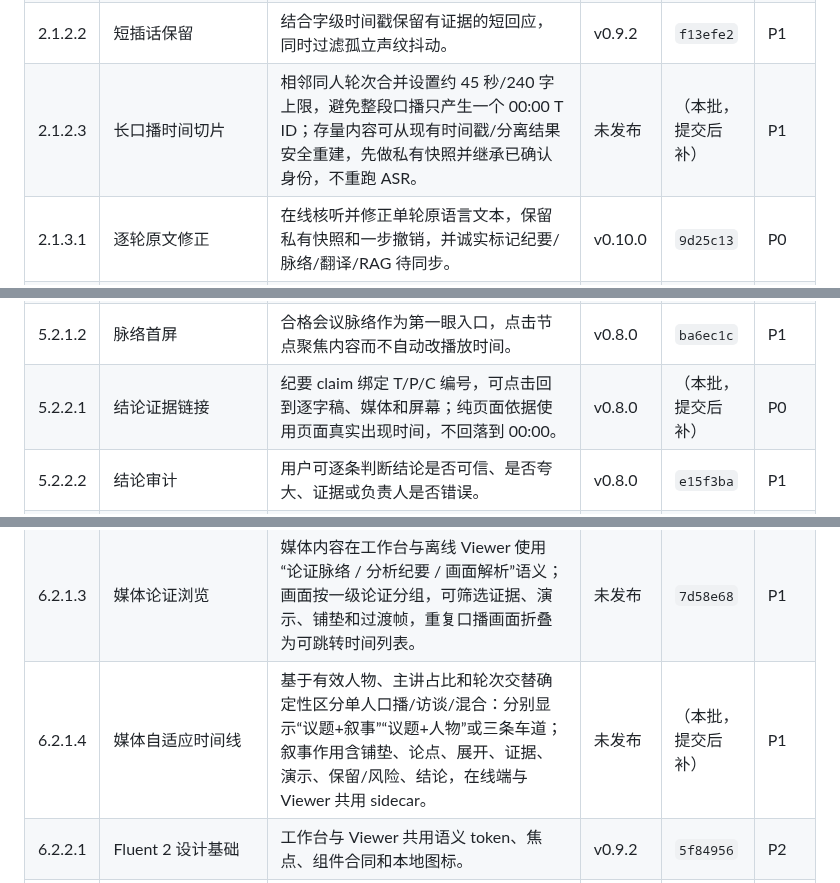
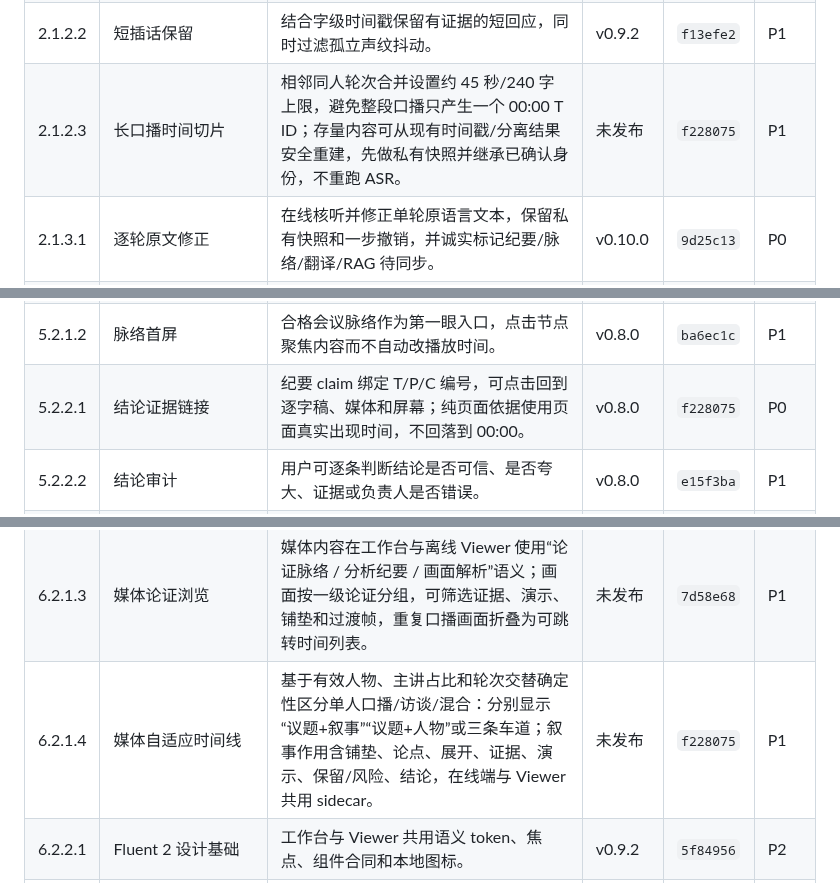
Before and after one commit to JohnnyBGoodeLithium/Local-Video-Meeting-Minutes, a Markdown page: docs/PRODUCT_FUNCTIONS.md, 3 parts joined by grey strips. Drawn GitHub-style.

Commit message:
docs: record p94 feature provenance
Link the long-turn slicing, evidence navigation, adaptive media timeline, and visual knowledge-base export entries to the implementation commit that shipped them.

```diff
--- a/docs/PRODUCT_FUNCTIONS.md
+++ b/docs/PRODUCT_FUNCTIONS.md
@@ -26,7 +26,7 @@
 | 2.1.1.5 | 可移植 ASR 端点 | 支持 native 与兼容 HTTP provider；Context 可降级，跨端点回退必须显式配置且不会静默上云。 | v0.10.0 | `9d25c13` | P0 |
 | 2.1.2.1 | 说话人分离 | 将连续语音划分为本场说话人轮次，并与逐字稿时间对齐。 | v0.8.0 | `c4c10fd` | P0 |
 | 2.1.2.2 | 短插话保留 | 结合字级时间戳保留有证据的短回应，同时过滤孤立声纹抖动。 | v0.9.2 | `f13efe2` | P1 |
-| 2.1.2.3 | 长口播时间切片 | 相邻同人轮次合并设置约 45 秒/240 字上限，避免整段口播只产生一个 00:00 T ID；存量内容可从现有时间戳/分离结果安全重建，先做私有快照并继承已确认身份，不重跑 ASR。 | 未发布 | （本批，提交后补） | P1 |
+| 2.1.2.3 | 长口播时间切片 | 相邻同人轮次合并设置约 45 秒/240 字上限，避免整段口播只产生一个 00:00 T ID；存量内容可从现有时间戳/分离结果安全重建，先做私有快照并继承已确认身份，不重跑 ASR。 | 未发布 | `f228075` | P1 |
 | 2.1.3.1 | 逐轮原文修正 | 在线核听并修正单轮原语言文本，保留私有快照和一步撤销，并诚实标记纪要/脉络/翻译/RAG 待同步。 | v0.10.0 | `9d25c13` | P0 |
 | 2.2.1.1 | 上下文逐字稿翻译 | 结合会议背景生成 revision-bound 译文，不覆盖原文。 | v0.8.0 | `2b46c70` | P1 |
 | 2.2.1.2 | 原文/翻译/对照 | 中英或混合会议可在原文、翻译和对照阅读间切换。 | v0.8.0 | `ae719b6` | P1 |
@@ -52,7 +52,7 @@
 | 5.1.2.1 | 纪要模型分层 | 早期草稿走快速 35B MoE，正式纪要走 27B，高质量恢复才走 120B。 | v0.9.2 | `91ca598` | P1 |
 | 5.2.1.1 | 章节级会议脉络 | Topic Map 将整场归并为少量一级议题，证据与播放器导航分离。 | v0.8.2 | `79b9485` | P0 |
 | 5.2.1.2 | 脉络首屏 | 合格会议脉络作为第一眼入口，点击节点聚焦内容而不自动改播放时间。 | v0.8.0 | `ba6ec1c` | P1 |
-| 5.2.2.1 | 结论证据链接 | 纪要 claim 绑定 T/P/C 编号，可点击回到逐字稿、媒体和屏幕；纯页面依据使用页面真实出现时间，不回落到 00:00。 | v0.8.0 | （本批，提交后补） | P0 |
+| 5.2.2.1 | 结论证据链接 | 纪要 claim 绑定 T/P/C 编号，可点击回到逐字稿、媒体和屏幕；纯页面依据使用页面真实出现时间，不回落到 00:00。 | v0.8.0 | `f228075` | P0 |
 | 5.2.2.2 | 结论审计 | 用户可逐条判断结论是否可信、是否夸大、证据或负责人是否错误。 | v0.8.0 | `e15f3ba` | P1 |
 | 5.3.1.1 | 独立事实层 | 完整事实库存不随纪要阅读版式改变，为重组、RAG 和导出保留事实。 | v0.9.0 | `e9f9400` | P0 |
 | 5.3.1.2 | 自然语言重组纪要 | 用户可指定栏目、顺序和阅读重点，生成独立 AI 纪要视图。 | v0.9.0 | `e9f9400` | P1 |
@@ -65,7 +65,7 @@
 | 6.2.1.1 | 双语会议阅读 | 在线端和 MeetingPack 同步切换纪要、脉络和屏幕内容语言。 | v0.8.0 | `da6b422` | P1 |
 | 6.2.1.2 | 分域搜索 | 按当前脉络、纪要、屏幕内容或逐字稿范围搜索。 | v0.9.0 | `a352acc` | P2 |
 | 6.2.1.3 | 媒体论证浏览 | 媒体内容在工作台与离线 Viewer 使用“论证脉络 / 分析纪要 / 画面解析”语义；画面按一级论证分组，可筛选证据、演示、铺垫和过渡帧，重复口播画面折叠为可跳转时间列表。 | 未发布 | `7d58e68` | P1 |
-| 6.2.1.4 | 媒体自适应时间线 | 基于有效人物、主讲占比和轮次交替确定性区分单人口播/访谈/混合：分别显示“议题+叙事”“议题+人物”或三条车道；叙事作用含铺垫、论点、展开、证据、演示、保留/风险、结论，在线端与 Viewer 共用 sidecar。 | 未发布 | （本批，提交后补） | P1 |
+| 6.2.1.4 | 媒体自适应时间线 | 基于有效人物、主讲占比和轮次交替确定性区分单人口播/访谈/混合：分别显示“议题+叙事”“议题+人物”或三条车道；叙事作用含铺垫、论点、展开、证据、演示、保留/风险、结论，在线端与 Viewer 共用 sidecar。 | 未发布 | `f228075` | P1 |
 | 6.2.2.1 | Fluent 2 设计基础 | 工作台与 Viewer 共用语义 token、焦点、组件合同和本地图标。 | v0.9.2 | `5f84956` | P2 |
 | 7.1.1.1 | 证据型单会议 RAG | 在结论、逐字稿、页面和事实层中检索，并返回可跳转引用。 | v0.8.0 | `b102451` | P0 |
 | 7.1.1.2 | Embedding + Reranker | 多语言向量与词法混合召回，再用本地 reranker 重排。 | v0.8.0 | `2a0b5e9` | P1 |
```
Also changed, not shown: other parts of docs/PRODUCT_FUNCTIONS.md (+1 -1 lines).
